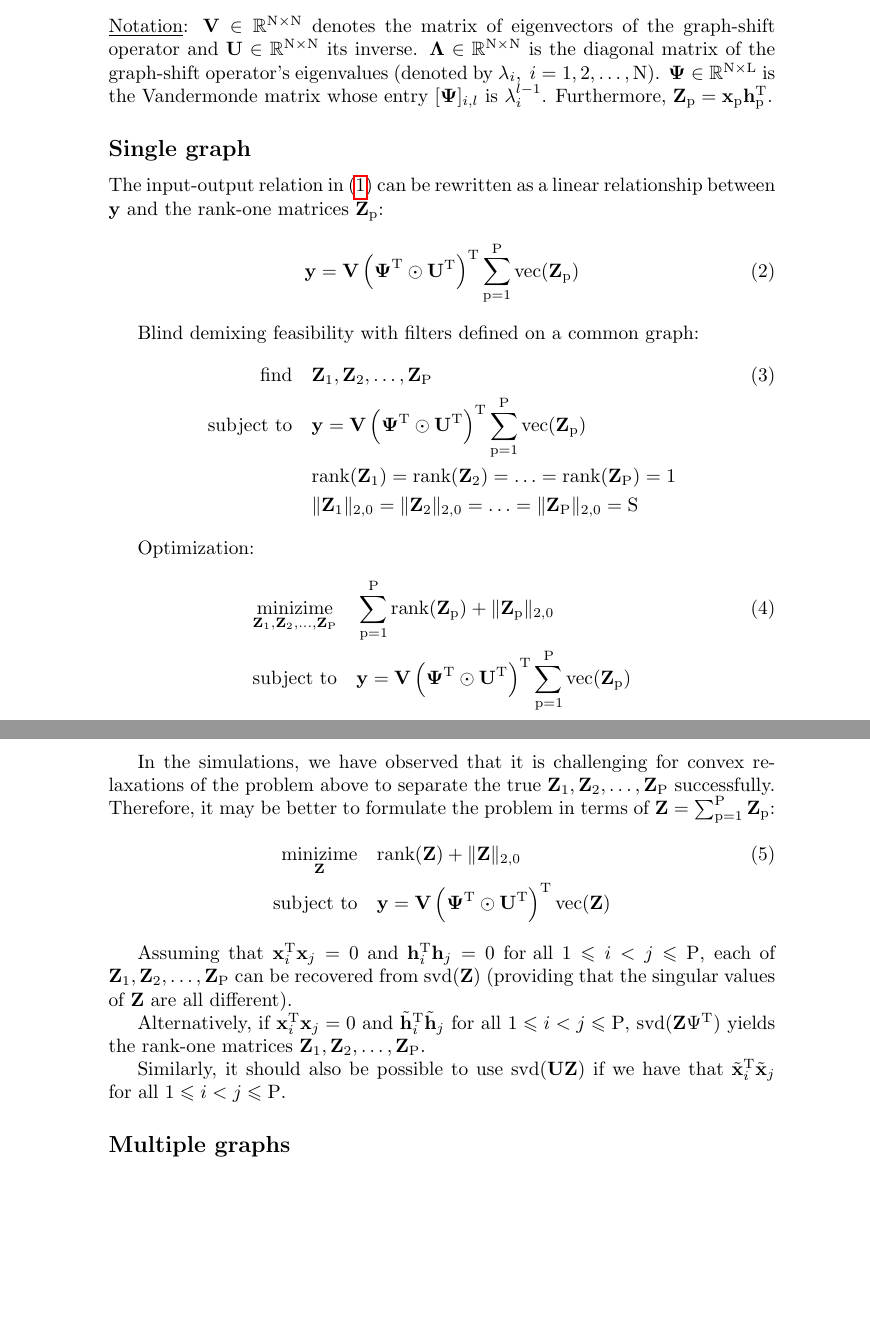
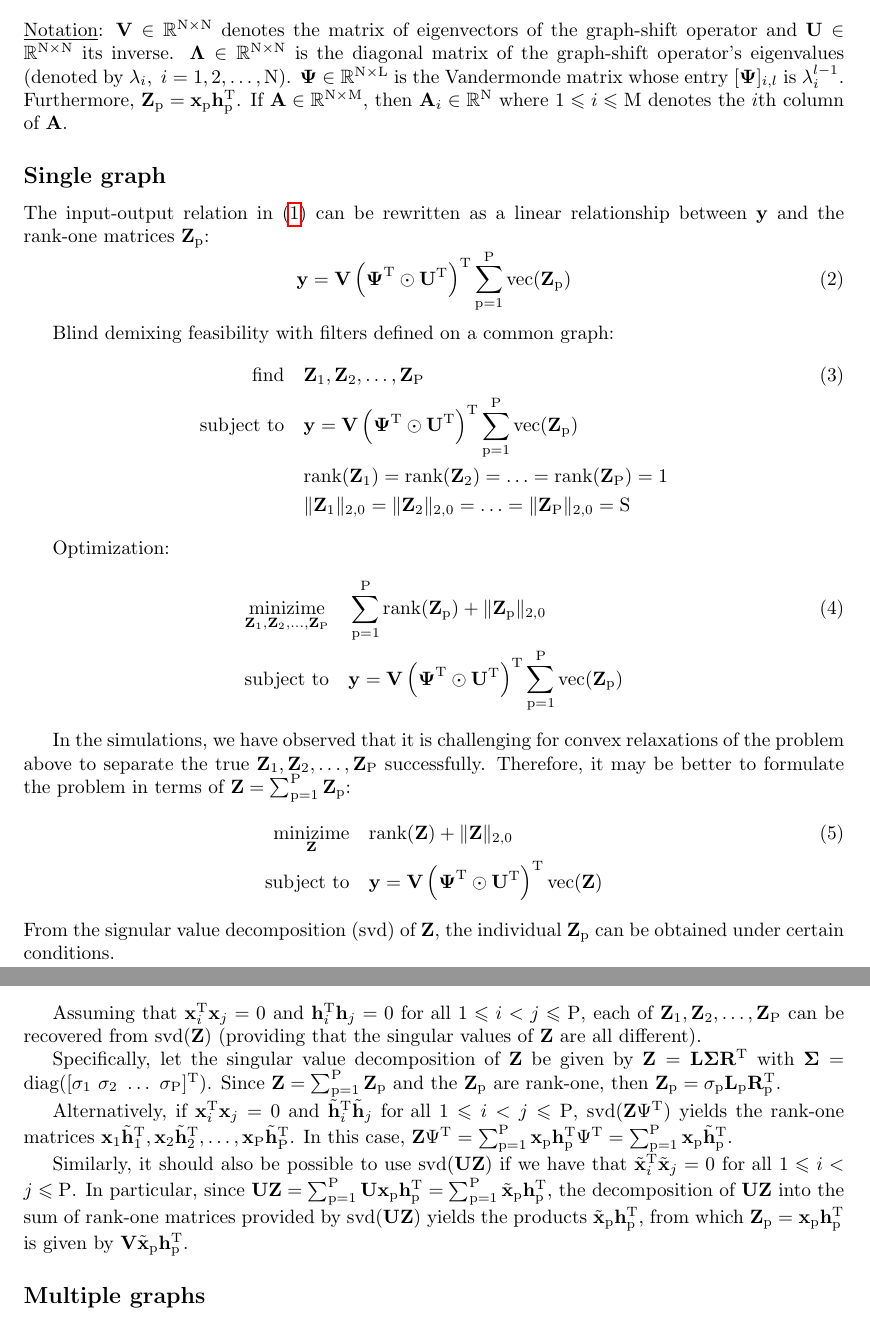
Before and after one commit to iglesias/gsp_bss, a LaTeX document (blind_demixing.tex): two parts of pages 1 and 2 of 2, joined at a grey line, cut so that both start at the same text, the shorter picture padded with empty space. Compiled offline with pdfLaTeX.

Commit message:
Add more detail about svd in single graph.

```diff
--- a/blind_demixing.tex
+++ b/blind_demixing.tex
@@ -7,12 +7,14 @@
 \usepackage{color}
 \usepackage{pdfpages}
 \usepackage{graphicx}
+\usepackage{a4wide}
 
 \newcommand{\numSources}{\text{P}}
 \newcommand{\sourceIndex}{\text{p}}
-\DeclareMathOperator{\vect}{vec}
+\DeclareMathOperator{\diag}{diag}
 \DeclareMathOperator{\rank}{rank}
 \DeclareMathOperator{\svd}{svd}
+\DeclareMathOperator{\vect}{vec}
 
 \input{mysymbol.sty}
 
@@ -30,7 +32,7 @@ We are interested in leveraging sparsity in $\bbx_{\sourceIndex}$ and so $\|\bbx
 
 \vspace{5mm}
 \noindent
-\underline{Notation}: $\bbV \in \mathbb{R}^{\rmN \times \rmN}$ denotes the matrix of eigenvectors of the graph-shift operator and $\bbU \in \mathbb{R}^{\rmN \times \rmN}$ its inverse. $\bbLambda \in \mathbb{R}^{\rmN \times \rmN}$ is the diagonal matrix of the graph-shift operator's eigenvalues (denoted by $\lambda_{i}, \ i=1,2,\ldots,\rmN$). $\bbPsi \in \mathbb{R}^{\rmN \times \rmL}$ is the Vandermonde matrix whose entry $[\bbPsi]_{i,l}$ is $\lambda_{i}^{l-1}$. Furthermore, $\bbZ_{\sourceIndex}=\bbx_{\sourceIndex} \bbh_{\sourceIndex}^{\rmT}$.
+\underline{Notation}: $\bbV \in \mathbb{R}^{\rmN \times \rmN}$ denotes the matrix of eigenvectors of the graph-shift operator and $\bbU \in \mathbb{R}^{\rmN \times \rmN}$ its inverse. $\bbLambda \in \mathbb{R}^{\rmN \times \rmN}$ is the diagonal matrix of the graph-shift operator's eigenvalues (denoted by $\lambda_{i}, \ i=1,2,\ldots,\rmN$). $\bbPsi \in \mathbb{R}^{\rmN \times \rmL}$ is the Vandermonde matrix whose entry $[\bbPsi]_{i,l}$ is $\lambda_{i}^{l-1}$. Furthermore, $\bbZ_{\sourceIndex}=\bbx_{\sourceIndex} \bbh_{\sourceIndex}^{\rmT}$. If $\bbA \in \mathbb{R}^{\rmN \times \rmM}$, then $\bbA_{i} \in \mathbb{R}^\rmN$ where $1 \leqslant i \leqslant \rmM$ denotes the $i$th column of $\bbA$.
 
 \subsection*{Single graph}
 
@@ -55,16 +57,21 @@ Optimization:
 \end{align}
 
 In the simulations, we have observed that it is challenging for convex relaxations of the problem above to separate the true $\bbZ_{1},\bbZ_{2},\ldots,\bbZ_{\numSources}$ successfully. Therefore, it may be better to formulate the problem in terms of $\bbZ = \sum_{\sourceIndex=1}^{\numSources} \bbZ_{\sourceIndex}$:
+%
 \begin{align}
   \mathop{\text{minizime}}_{\bbZ} \quad & \rank(\bbZ) + \|\bbZ\|_{2,0} \\
   \text{subject to} \quad & \bby = \bbV \left(\bbPsi^{\rmT} \odot \bbU^{\rmT} \right)^{\rmT} \vect(\bbZ) \nonumber
 \end{align}
+%
+From the signular value decomposition (svd) of $\bbZ$, the individual $\bbZ_{\sourceIndex}$ can be obtained under certain conditions.
 
 Assuming that $\bbx_{i}^{\rmT} \bbx_{j} = 0$ and $\bbh_{i}^{\rmT} \bbh_{j} = 0$ $\forall \ 1 \leqslant i < j \leqslant \numSources$, each of $\bbZ_{1},\bbZ_{2},\ldots,\bbZ_{\numSources}$ can be recovered from $\svd(\bbZ)$ (providing that the singular values of $\bbZ$ are all different).
 
-Alternatively, if $\bbx_{i}^{\rmT} \bbx_{j} = 0$ and $\tilde \bbh_{i}^{\rmT} \tilde \bbh_{j}$ $\forall \ 1 \leqslant i < j \leqslant \numSources$, $\svd(\bbZ \Psi^{\rmT})$ yields the rank-one matrices $\bbZ_{1},\bbZ_{2},\ldots,\bbZ_{\numSources}$.
+Specifically, let the singular value decomposition of $\bbZ$ be given by $\bbZ = \bbL \bbSigma \bbR^{\rmT}$ with $\bbSigma = \diag([\sigma_1 \ \sigma_2 \ \ldots \ \sigma_{\numSources}]^{\rmT})$. Since $\bbZ = \sum_{\sourceIndex=1}^{\numSources} \bbZ_{\sourceIndex}$ and the $\bbZ_{\sourceIndex}$ are rank-one, then $\bbZ_{\sourceIndex} = \sigma_{\sourceIndex} \bbL_{\sourceIndex} \bbR_{\sourceIndex}^{\rmT}$.
 
-Similarly, it should also be possible to use $\svd(\bbU \bbZ)$ if we have that $\tilde \bbx_{i}^{\rmT} \tilde \bbx_{j}$ $\forall \ 1 \leqslant i < j \leqslant \numSources$.
+Alternatively, if $\bbx_{i}^{\rmT} \bbx_{j} = 0$ and $\tilde \bbh_{i}^{\rmT} \tilde \bbh_{j}$ $\forall \ 1 \leqslant i < j \leqslant \numSources$, $\svd(\bbZ \Psi^{\rmT})$ yields the rank-one matrices $\bbx_{1} \tilde \bbh_{1}^{\rmT},\bbx_{2} \tilde \bbh_{2}^{\rmT},\ldots,\bbx_{\numSources} \tilde \bbh_{\numSources}^{\rmT}$. In this case, $\bbZ \Psi^{\rmT} = \sum_{\sourceIndex=1}^{\numSources} \bbx_{\sourceIndex} \bbh_{\sourceIndex}^{\rmT} \Psi^{\rmT} = \sum_{\sourceIndex=1}^{\numSources} \bbx_{\sourceIndex} \tilde \bbh_{\sourceIndex}^{\rmT}$.
+
+Similarly, it should also be possible to use $\svd(\bbU \bbZ)$ if we have that $\tilde \bbx_{i}^{\rmT} \tilde \bbx_{j} = 0$ $\forall \ 1 \leqslant i < j \leqslant \numSources$. In particular, since $\bbU \bbZ = \sum_{\sourceIndex=1}^{\numSources} \bbU \bbx_{\sourceIndex} \bbh_{\sourceIndex}^{\rmT} = \sum_{\sourceIndex=1}^{\numSources} \tilde \bbx_{\sourceIndex} \bbh_{\sourceIndex}^{\rmT}$, the decomposition of $\bbU \bbZ$ into the sum of rank-one matrices provided by $\svd(\bbU \bbZ)$ yields the products $\tilde \bbx_{\sourceIndex} \bbh_{\sourceIndex}^{\rmT}$, from which $\bbZ_{\sourceIndex} = \bbx_{\sourceIndex} \bbh_{\sourceIndex}^{\rmT}$ is given by $\bbV \tilde \bbx_{\sourceIndex} \bbh_{\sourceIndex}^{\rmT}$.
 
 \subsection*{Multiple graphs}
 
```
